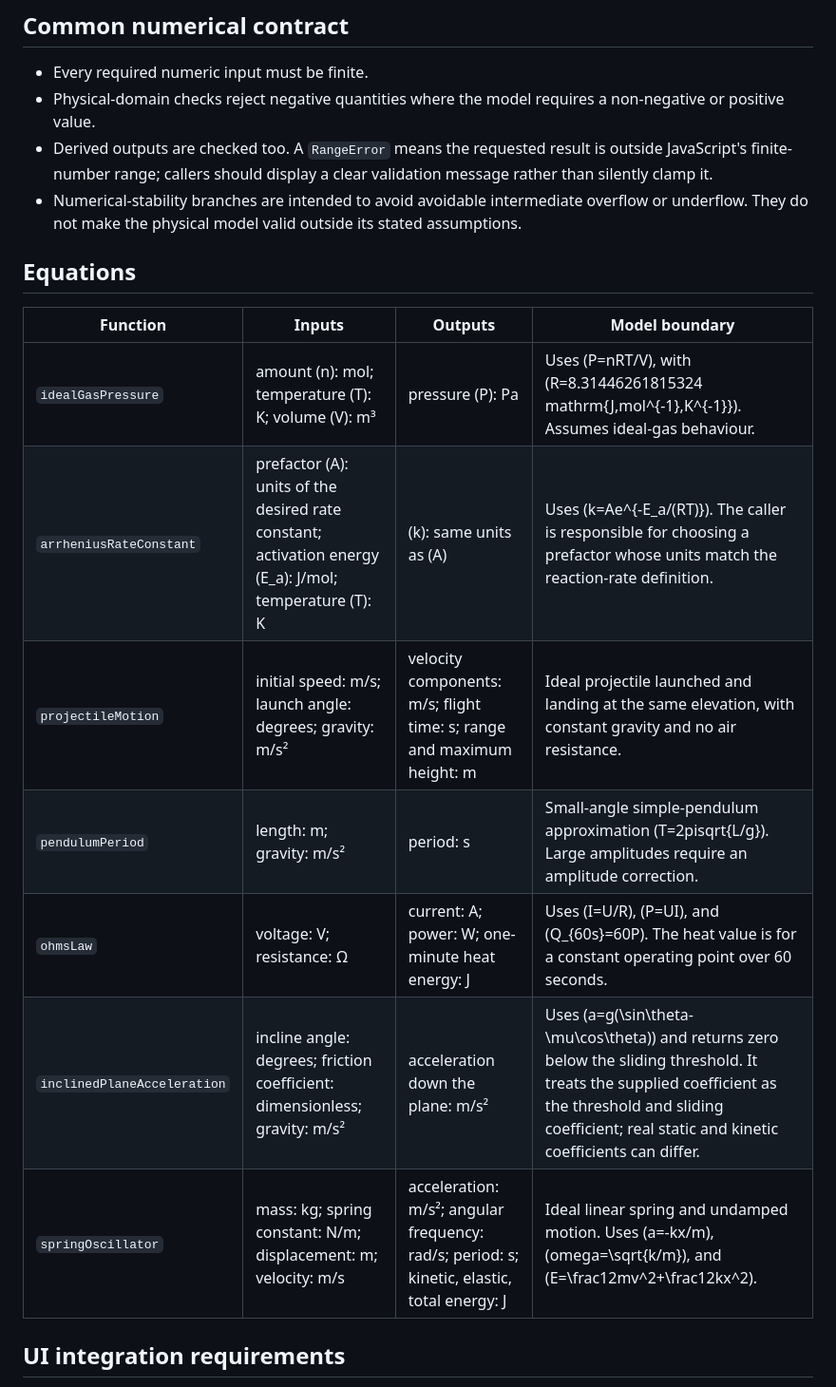
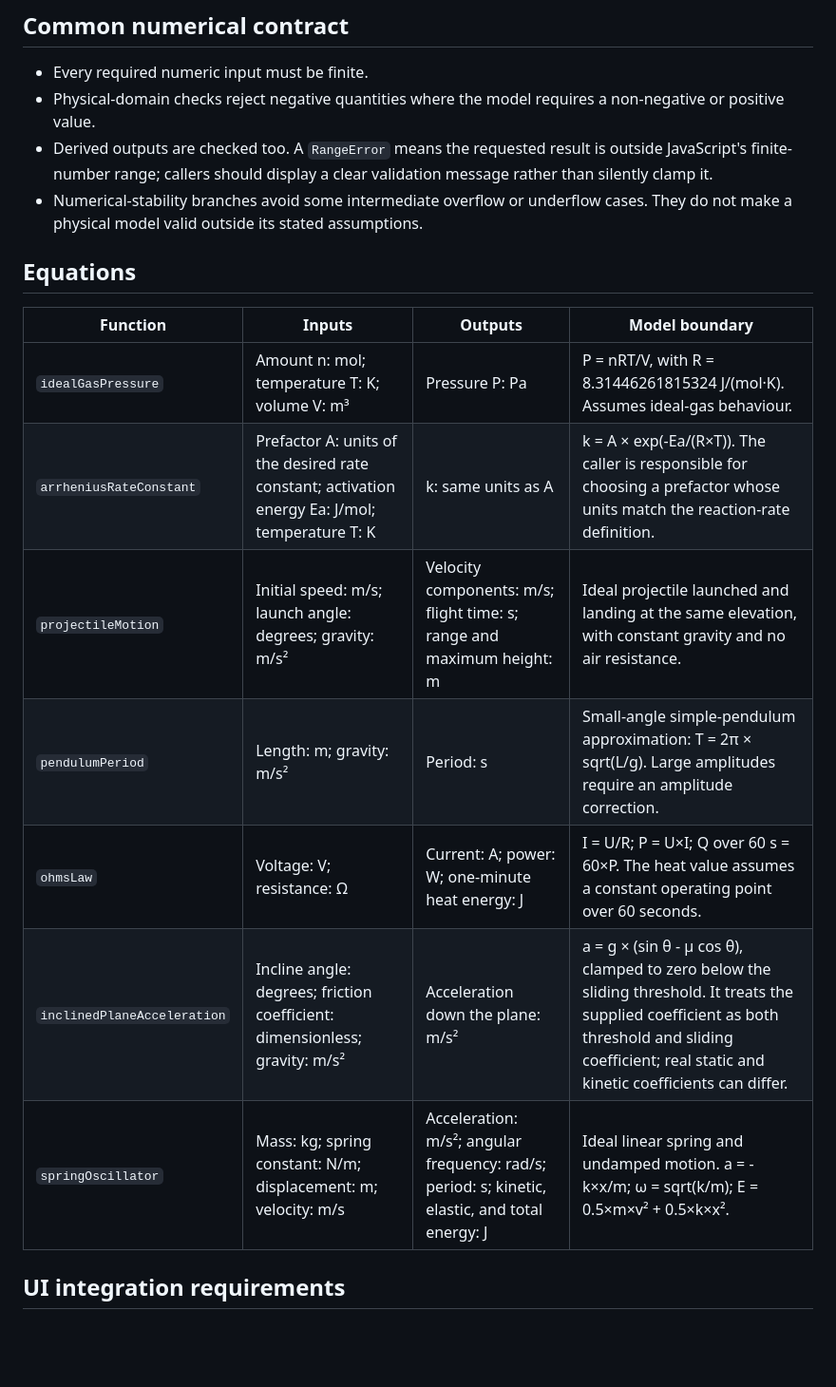
Before and after one commit to Ternence-Dai/Physchem-lab, a Markdown page: docs/DOMAIN_CORE.md, the part around the change. Shown at 95% size. Drawn GitHub-style; blank space fills up the shorter version.

Commit message:
Clarify readable domain equations and unit notation

```diff
--- a/docs/DOMAIN_CORE.md
+++ b/docs/DOMAIN_CORE.md
@@ -7,19 +7,19 @@ This document describes the shared numerical functions in `src/domain/index.js`.
 - Every required numeric input must be finite.
 - Physical-domain checks reject negative quantities where the model requires a non-negative or positive value.
 - Derived outputs are checked too. A `RangeError` means the requested result is outside JavaScript's finite-number range; callers should display a clear validation message rather than silently clamp it.
-- Numerical-stability branches are intended to avoid avoidable intermediate overflow or underflow. They do not make the physical model valid outside its stated assumptions.
+- Numerical-stability branches avoid some intermediate overflow or underflow cases. They do not make a physical model valid outside its stated assumptions.
 
 ## Equations
 
 | Function | Inputs | Outputs | Model boundary |
 |---|---|---|---|
-| `idealGasPressure` | amount (n): mol; temperature (T): K; volume (V): m³ | pressure (P): Pa | Uses (P=nRT/V), with (R=8.31446261815324 mathrm{J,mol^{-1},K^{-1}}). Assumes ideal-gas behaviour. |
-| `arrheniusRateConstant` | prefactor (A): units of the desired rate constant; activation energy (E_a): J/mol; temperature (T): K | (k): same units as (A) | Uses (k=Ae^{-E_a/(RT)}). The caller is responsible for choosing a prefactor whose units match the reaction-rate definition. |
-| `projectileMotion` | initial speed: m/s; launch angle: degrees; gravity: m/s² | velocity components: m/s; flight time: s; range and maximum height: m | Ideal projectile launched and landing at the same elevation, with constant gravity and no air resistance. |
-| `pendulumPeriod` | length: m; gravity: m/s² | period: s | Small-angle simple-pendulum approximation (T=2pisqrt{L/g}). Large amplitudes require an amplitude correction. |
-| `ohmsLaw` | voltage: V; resistance: Ω | current: A; power: W; one-minute heat energy: J | Uses (I=U/R), (P=UI), and (Q_{60s}=60P). The heat value is for a constant operating point over 60 seconds. |
-| `inclinedPlaneAcceleration` | incline angle: degrees; friction coefficient: dimensionless; gravity: m/s² | acceleration down the plane: m/s² | Uses (a=g(\sin\theta-\mu\cos\theta)) and returns zero below the sliding threshold. It treats the supplied coefficient as the threshold and sliding coefficient; real static and kinetic coefficients can differ. |
-| `springOscillator` | mass: kg; spring constant: N/m; displacement: m; velocity: m/s | acceleration: m/s²; angular frequency: rad/s; period: s; kinetic, elastic, total energy: J | Ideal linear spring and undamped motion. Uses (a=-kx/m), (omega=\sqrt{k/m}), and (E=\frac12mv^2+\frac12kx^2). |
+| `idealGasPressure` | Amount n: mol; temperature T: K; volume V: m³ | Pressure P: Pa | P = nRT/V, with R = 8.31446261815324 J/(mol·K). Assumes ideal-gas behaviour. |
+| `arrheniusRateConstant` | Prefactor A: units of the desired rate constant; activation energy Ea: J/mol; temperature T: K | k: same units as A | k = A × exp(-Ea/(R×T)). The caller is responsible for choosing a prefactor whose units match the reaction-rate definition. |
+| `projectileMotion` | Initial speed: m/s; launch angle: degrees; gravity: m/s² | Velocity components: m/s; flight time: s; range and maximum height: m | Ideal projectile launched and landing at the same elevation, with constant gravity and no air resistance. |
+| `pendulumPeriod` | Length: m; gravity: m/s² | Period: s | Small-angle simple-pendulum approximation: T = 2π × sqrt(L/g). Large amplitudes require an amplitude correction. |
+| `ohmsLaw` | Voltage: V; resistance: Ω | Current: A; power: W; one-minute heat energy: J | I = U/R; P = U×I; Q over 60 s = 60×P. The heat value assumes a constant operating point over 60 seconds. |
+| `inclinedPlaneAcceleration` | Incline angle: degrees; friction coefficient: dimensionless; gravity: m/s² | Acceleration down the plane: m/s² | a = g × (sin θ - μ cos θ), clamped to zero below the sliding threshold. It treats the supplied coefficient as both threshold and sliding coefficient; real static and kinetic coefficients can differ. |
+| `springOscillator` | Mass: kg; spring constant: N/m; displacement: m; velocity: m/s | Acceleration: m/s²; angular frequency: rad/s; period: s; kinetic, elastic, and total energy: J | Ideal linear spring and undamped motion. a = -k×x/m; ω = sqrt(k/m); E = 0.5×m×v² + 0.5×k×x². |
 
 ## UI integration requirements
 
```
